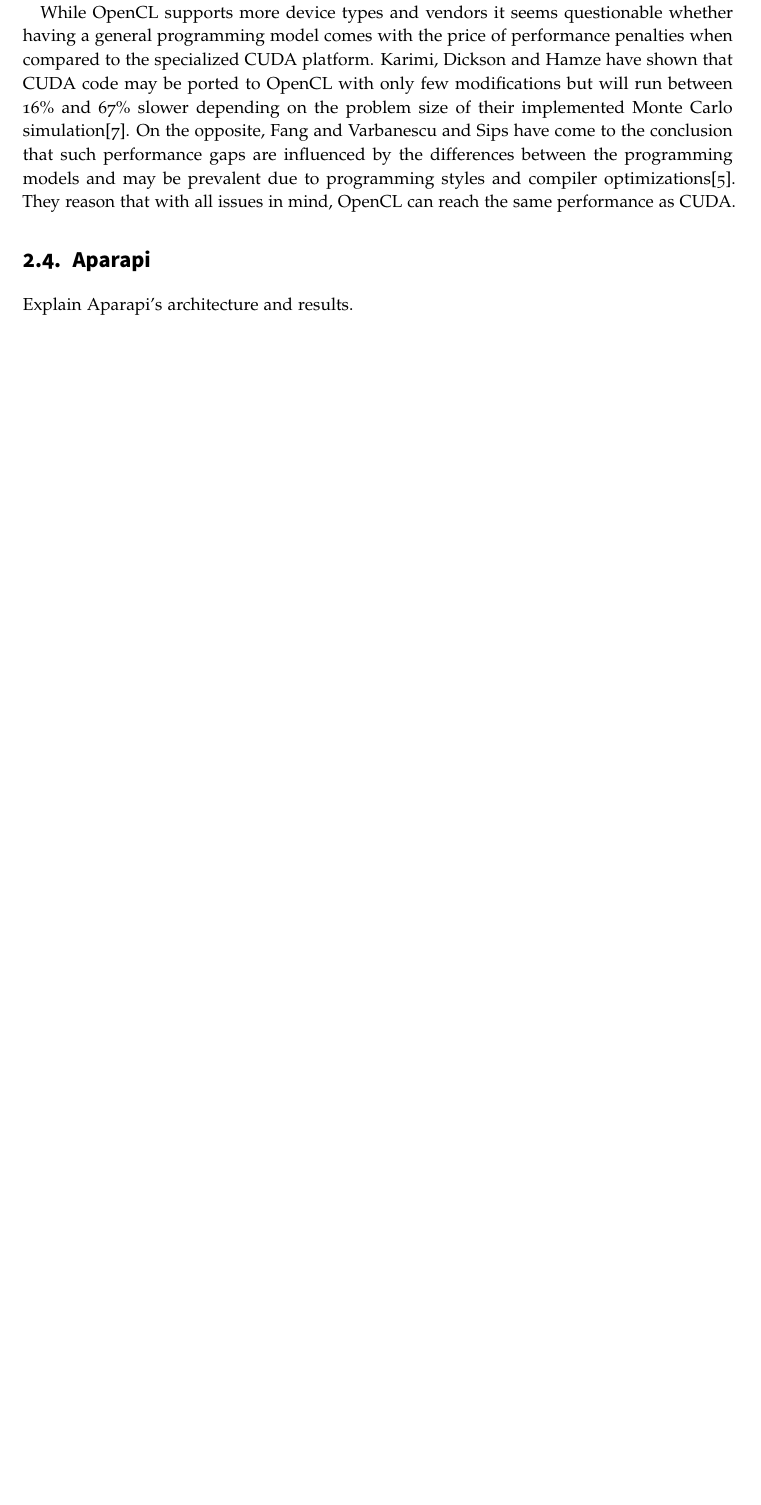
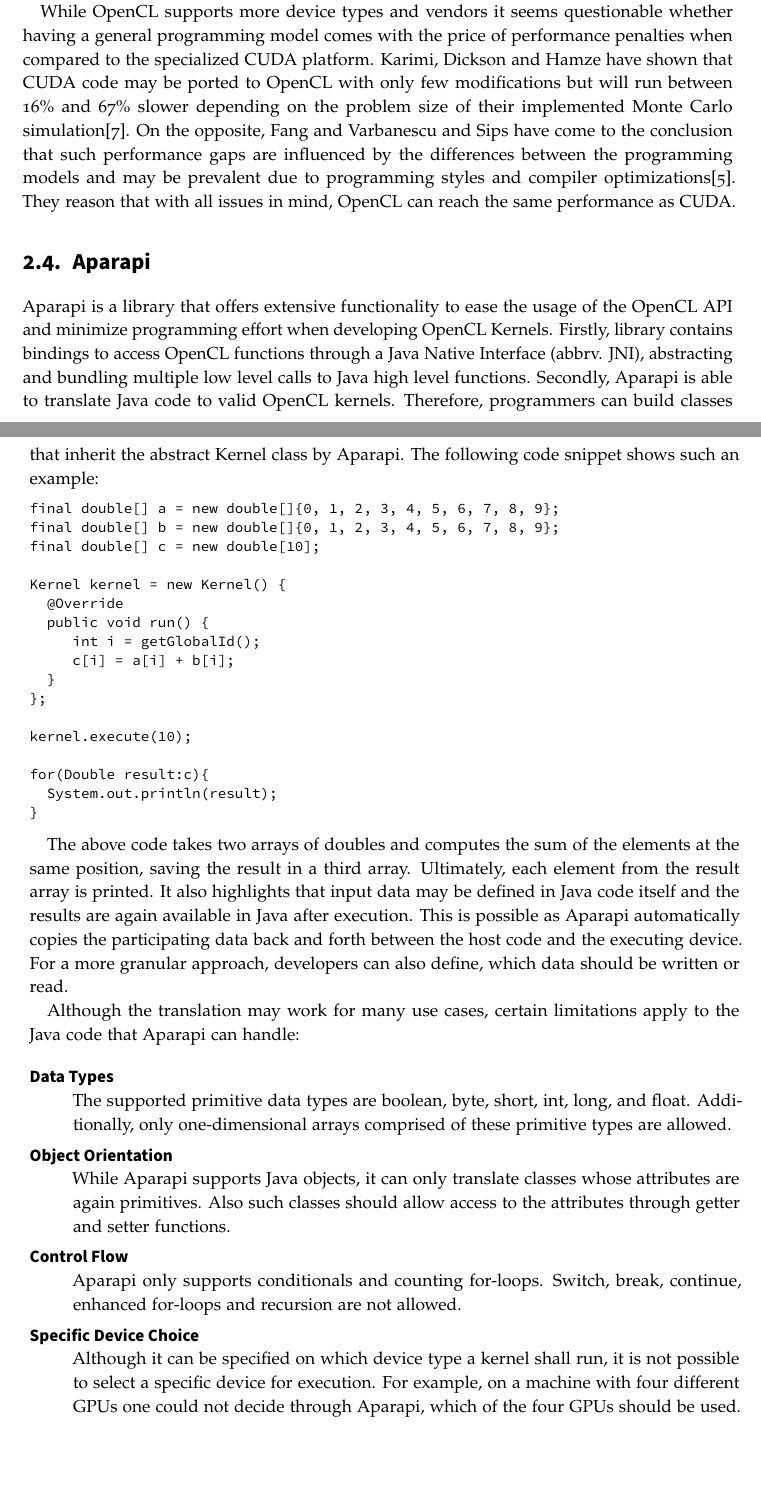
Before and after one commit to florianroesler/dynamo_thesis, a LaTeX thesis (thesis.tex, which reads content/basics.tex): part of page 13 of 33 before the commit and two parts of pages 13 and 14 of 33 after it, the two joined at a grey line, cut so that both start at the same text, the shorter picture padded with empty space. Compiled offline with pdfLaTeX.

Commit message:
more basics

```diff
--- a/content/basics.tex
+++ b/content/basics.tex
@@ -69,4 +69,43 @@ While OpenCL supports more device types and vendors it seems questionable whethe
 
 \section{Aparapi}
 
-Explain Aparapi's architecture and results.
+Aparapi is a library that offers extensive functionality to ease the usage of the OpenCL API and minimize programming effort when developing OpenCL Kernels. Firstly, library contains bindings to access OpenCL functions through a Java Native Interface (abbrv. JNI), abstracting and bundling multiple low level calls to Java high level functions. Secondly, Aparapi is able to translate Java code to valid OpenCL kernels. Therefore, programmers can build classes that inherit the abstract Kernel class by Aparapi. The following code snippet shows such an example:
+
+\begin{lstlisting}
+final double[] a = new double[]{0, 1, 2, 3, 4, 5, 6, 7, 8, 9};
+final double[] b = new double[]{0, 1, 2, 3, 4, 5, 6, 7, 8, 9};
+final double[] c = new double[10];
+
+Kernel kernel = new Kernel() {
+  @Override
+  public void run() {
+     int i = getGlobalId();
+     c[i] = a[i] + b[i];
+  }
+};
+
+kernel.execute(10);
+
+for(Double result:c){
+  System.out.println(result);
+}
+\end{lstlisting}
+
+The above code takes two arrays of doubles and computes the sum of the elements at the same position, saving the result in a third array. Ultimately, each element from the result array is printed. It also highlights that input data may be defined in Java code itself and the results are again available in Java after execution. This is possible as Aparapi automatically copies the participating data back and forth between the host code and the executing device. For a more granular approach, developers can also define, which data should be written or read.
+
+Although the translation may work for many use cases, certain limitations apply to the Java code that Aparapi can handle:
+
+\begin{description}[style=nextline]
+  \item [Data Types]
+  The supported primitive data types are boolean, byte, short, int, long, and float. Additionally, only one-dimensional arrays comprised of these primitive types are allowed.
+
+  \item [Object Orientation]
+  While Aparapi supports Java objects, it can only translate classes whose attributes are again primitives. Also such classes should allow access to the attributes through getter and setter functions.
+
+  \item [Control Flow]
+  Aparapi only supports conditionals and counting for-loops. Switch, break, continue, enhanced for-loops and recursion are not allowed.
+
+  \item [Specific Device Choice]
+  Although it can be specified on which device type a kernel shall run, it is not possible to select a specific device for execution. For example, on a machine with four different GPUs one could not decide through Aparapi, which of the four GPUs should be used.
+
+\end{description}
```
